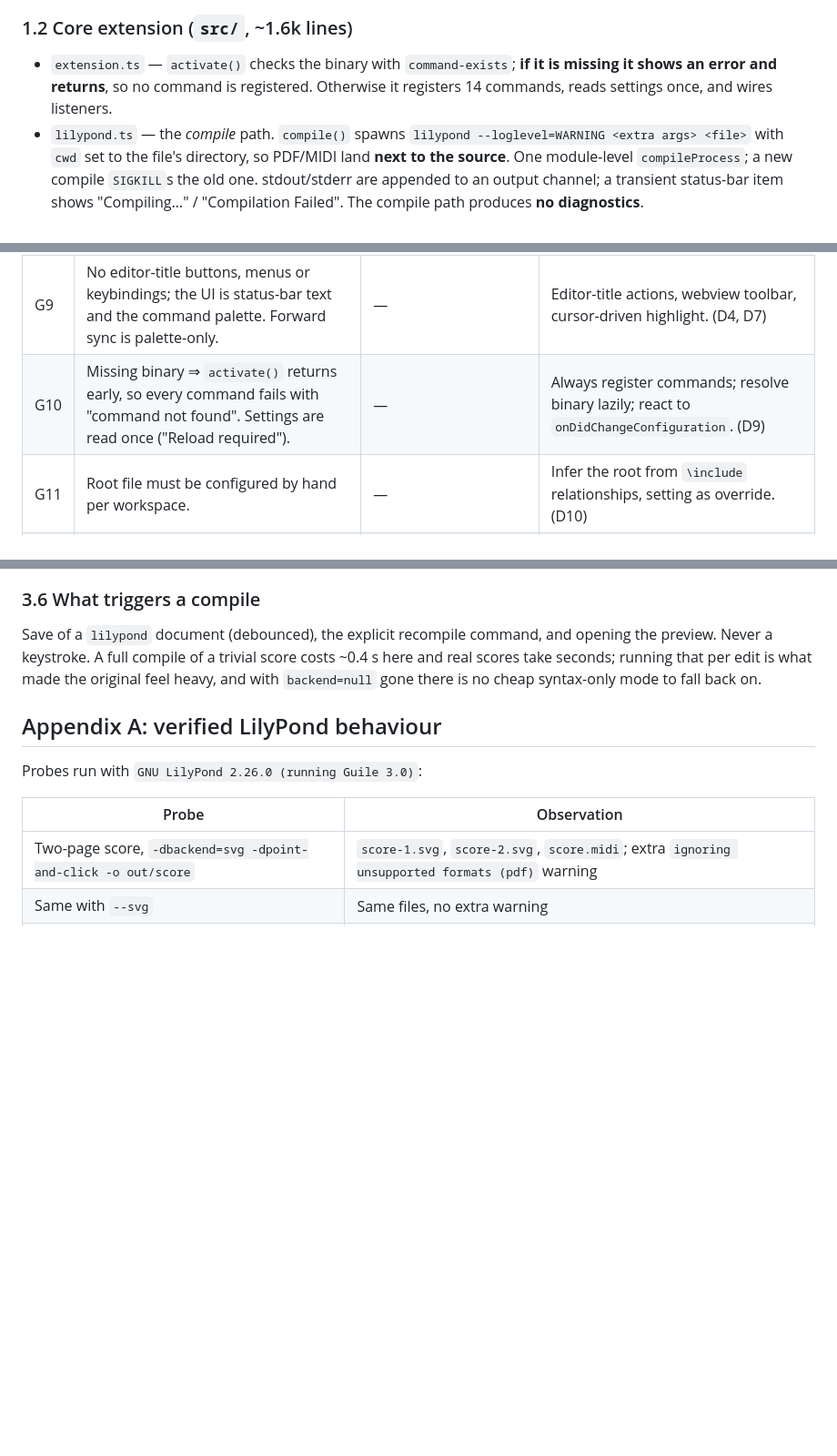
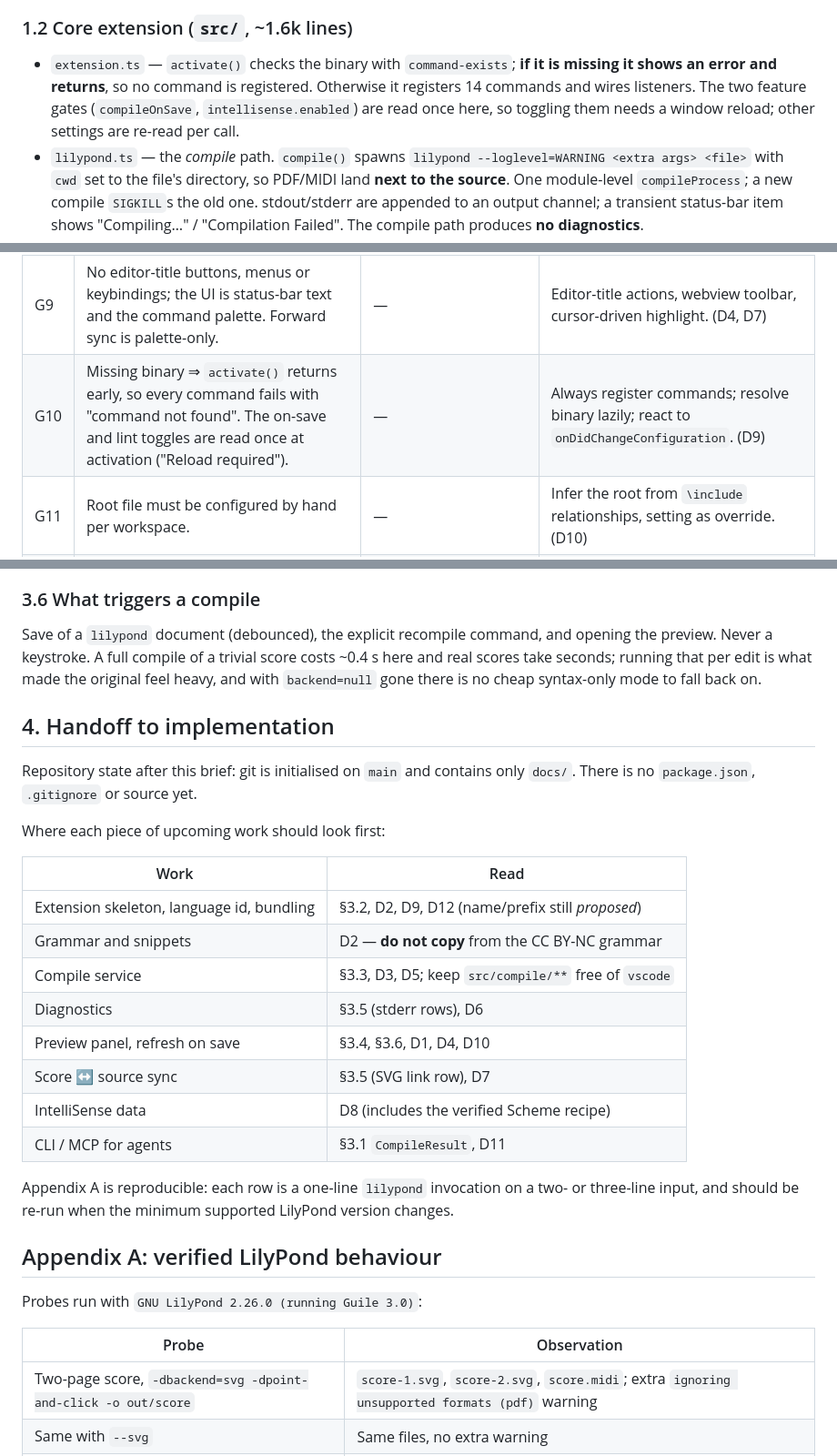
Before and after one commit to velet5/lily, a Markdown page: docs/ARCHITECTURE.md, 3 parts joined by grey strips. Shown at 91% size. GitHub-like rendering; blank space fills up the shorter version.

Commit message:
docs: correct settings-reload claim, add in-repo handoff
Verification pass on the architecture brief. VSLilyPond only reads the
compileOnSave and intellisense.enabled gates once at activation; other
settings are re-read per call, so the blanket "reads settings once"
wording was wrong. Also move the handoff into the repo (section 4) so a
fresh session can find it.

Co-Authored-By: Claude Fable 5.1 <noreply@anthropic.com>

```diff
--- a/docs/ARCHITECTURE.md
+++ b/docs/ARCHITECTURE.md
@@ -33,7 +33,9 @@ tested against LilyPond 2.22.
 
 - `extension.ts` — `activate()` checks the binary with `command-exists`; **if
   it is missing it shows an error and returns**, so no command is registered.
-  Otherwise it registers 14 commands, reads settings once, and wires listeners.
+  Otherwise it registers 14 commands and wires listeners. The two feature
+  gates (`compileOnSave`, `intellisense.enabled`) are read once here, so
+  toggling them needs a window reload; other settings are re-read per call.
 - `lilypond.ts` — the *compile* path. `compile()` spawns
   `lilypond --loglevel=WARNING <extra args> <file>` with `cwd` set to the
   file's directory, so PDF/MIDI land **next to the source**. One module-level
@@ -95,7 +97,7 @@ changed.
 | G7 | "IntelliSense" is a flat snippet list frozen at v2.22: no context (`\new` vs `\override`), no hover, 1415 entries including `!` and `%`. | Scraped once from HTML docs. | Data generated from the *installed* LilyPond; context-aware providers. (D8) |
 | G8 | Five extensions to install; the grammar and the core are **CC BY-NC**, which blocks reuse. | Historical split. | One extension, independently authored grammar, permissive license. (D2) |
 | G9 | No editor-title buttons, menus or keybindings; the UI is status-bar text and the command palette. Forward sync is palette-only. | — | Editor-title actions, webview toolbar, cursor-driven highlight. (D4, D7) |
-| G10 | Missing binary ⇒ `activate()` returns early, so every command fails with "command not found". Settings are read once ("Reload required"). | — | Always register commands; resolve binary lazily; react to `onDidChangeConfiguration`. (D9) |
+| G10 | Missing binary ⇒ `activate()` returns early, so every command fails with "command not found". The on-save and lint toggles are read once at activation ("Reload required"). | — | Always register commands; resolve binary lazily; react to `onDidChangeConfiguration`. (D9) |
 | G11 | Root file must be configured by hand per workspace. | — | Infer the root from `\include` relationships, setting as override. (D10) |
 | G12 | No way to drive it headlessly; an agent cannot compile and read errors. | Logic is tied to `vscode` APIs and module-level state. | Compile core has no `vscode` import; CLI + MCP wrap it. (D11) |
 
@@ -243,6 +245,28 @@ opening the preview. Never a keystroke. A full compile of a trivial score costs
 the original feel heavy, and with `backend=null` gone there is no cheap
 syntax-only mode to fall back on.
 
+## 4. Handoff to implementation
+
+Repository state after this brief: git is initialised on `main` and contains
+only `docs/`. There is no `package.json`, `.gitignore` or source yet.
+
+Where each piece of upcoming work should look first:
+
+| Work | Read |
+| --- | --- |
+| Extension skeleton, language id, bundling | §3.2, D2, D9, D12 (name/prefix still *proposed*) |
+| Grammar and snippets | D2 — **do not copy** from the CC BY-NC grammar |
+| Compile service | §3.3, D3, D5; keep `src/compile/**` free of `vscode` |
+| Diagnostics | §3.5 (stderr rows), D6 |
+| Preview panel, refresh on save | §3.4, §3.6, D1, D4, D10 |
+| Score ↔ source sync | §3.5 (SVG link row), D7 |
+| IntelliSense data | D8 (includes the verified Scheme recipe) |
+| CLI / MCP for agents | §3.1 `CompileResult`, D11 |
+
+Appendix A is reproducible: each row is a one-line `lilypond` invocation on a
+two- or three-line input, and should be re-run when the minimum supported
+LilyPond version changes.
+
 ## Appendix A: verified LilyPond behaviour
 
 Probes run with `GNU LilyPond 2.26.0 (running Guile 3.0)`:
```
